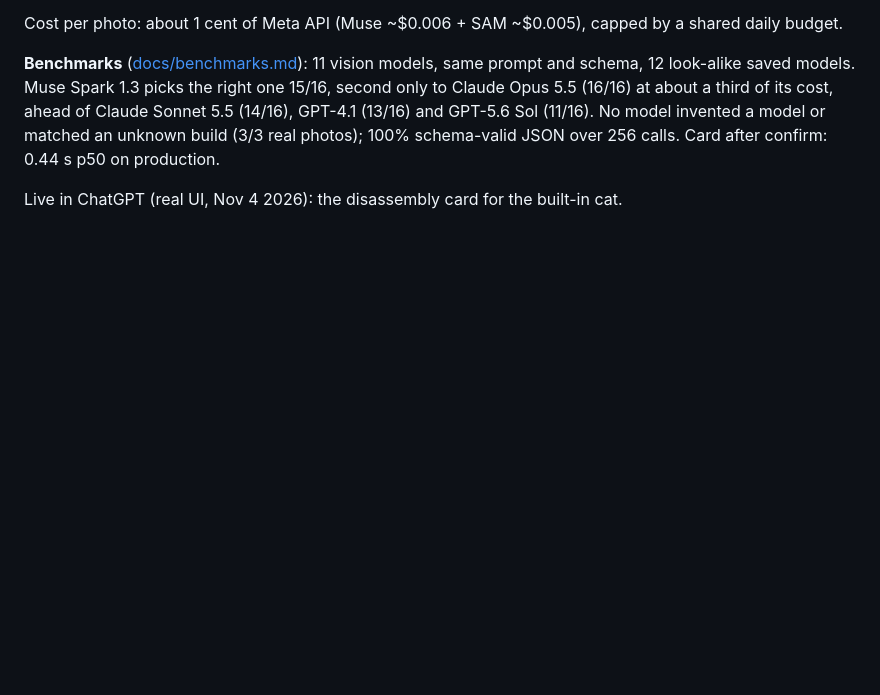
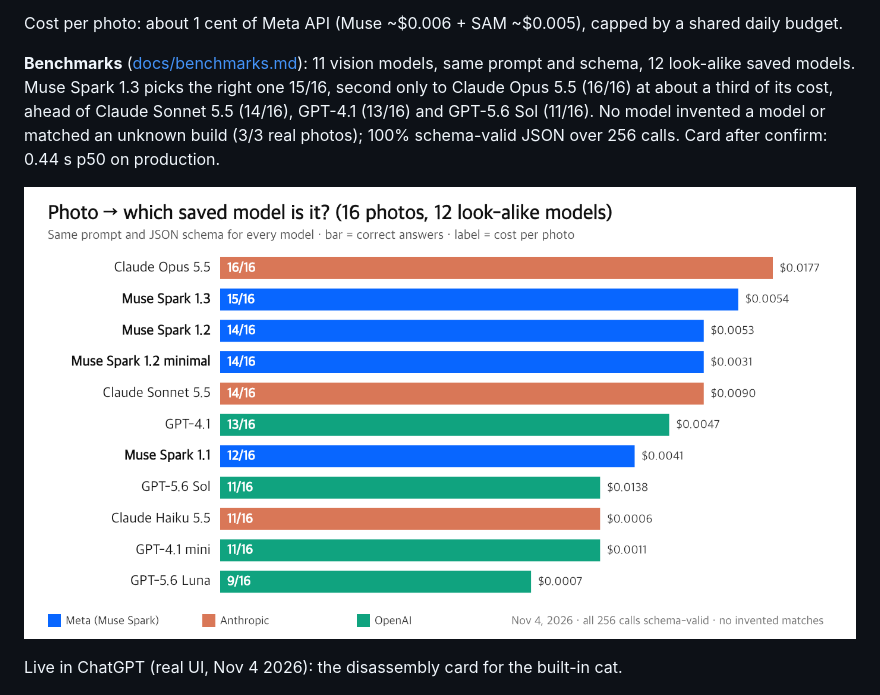
Before and after one commit to elcodabra/lego-build-inventory, a Markdown page: README.md, the part around the change. Rendered like a GitHub page; pictures changed too: docs/img/benchmark.png (added); blank space fills up the shorter version.

Commit message:
benchmark chart in README

```diff
--- a/README.md
+++ b/README.md
@@ -20,6 +20,8 @@ Demo video (1:20): https://youtu.be/NyjUZgB-cw8 · submitted version: git tag `h
 Cost per photo: about 1 cent of Meta API (Muse ~$0.006 + SAM ~$0.005), capped by a shared daily budget.
 
 **Benchmarks** ([docs/benchmarks.md](docs/benchmarks.md)): 11 vision models, same prompt and schema, 12 look-alike saved models. Muse Spark 1.3 picks the right one 15/16, second only to Claude Opus 5.5 (16/16) at about a third of its cost, ahead of Claude Sonnet 5.5 (14/16), GPT-4.1 (13/16) and GPT-5.6 Sol (11/16). No model invented a model or matched an unknown build (3/3 real photos); 100% schema-valid JSON over 256 calls. Card after confirm: 0.44 s p50 on production.
+
+![Benchmark: 11 vision models on the same task](docs/img/benchmark.png)
 
 Live in ChatGPT (real UI, Nov 4 2026): the disassembly card for the built-in cat.
 
```
Also changed, not shown: docs/benchmarks.md (+2 -0 lines), 1 other file.
